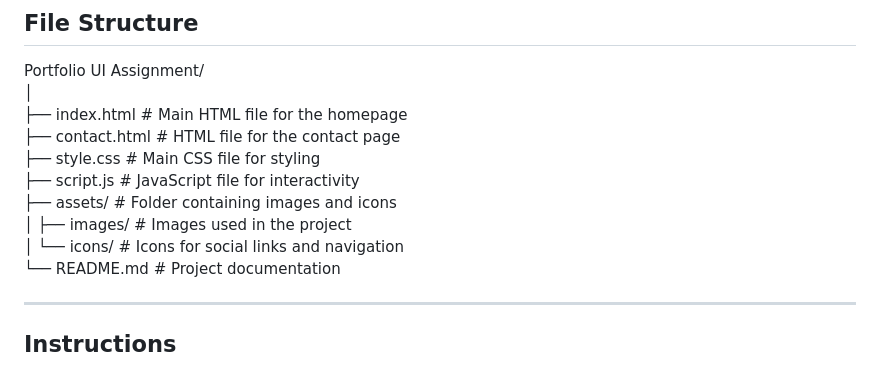
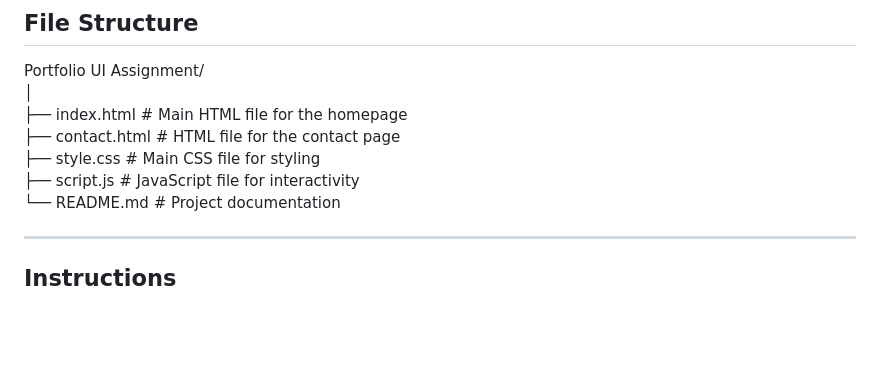
Before and after one commit to Randy-mickey/T-R, a Markdown page: README.md, the part around the change. GitHub-like rendering; blank space fills up the shorter version.

```diff
--- a/README.md
+++ b/README.md
@@ -26,9 +26,6 @@ Portfolio UI Assignment/
 ├── contact.html # HTML file for the contact page
 ├── style.css # Main CSS file for styling
 ├── script.js # JavaScript file for interactivity
-├── assets/ # Folder containing images and icons
-│ ├── images/ # Images used in the project
-│ └── icons/ # Icons for social links and navigation
 └── README.md # Project documentation
 
 ---
```
